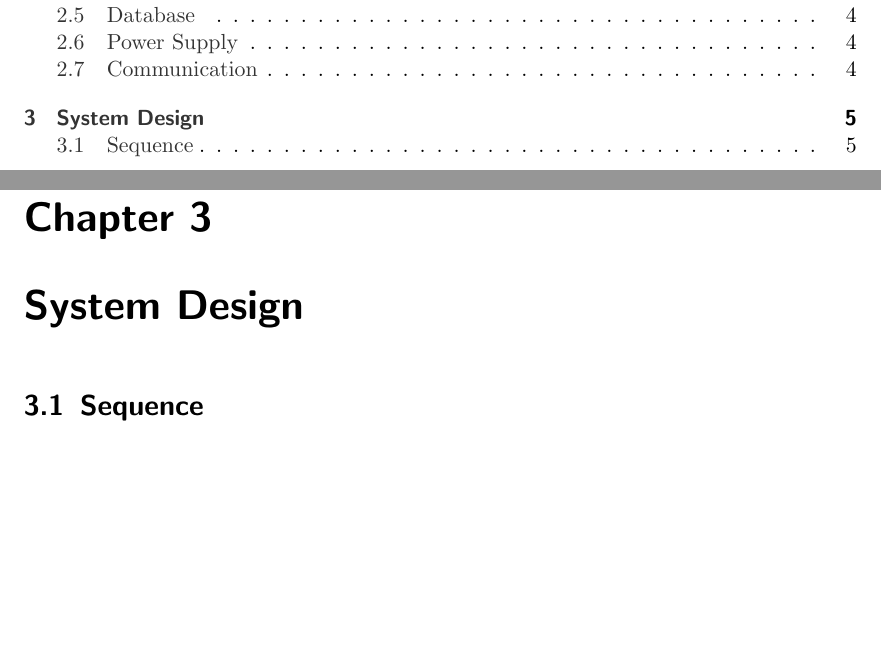
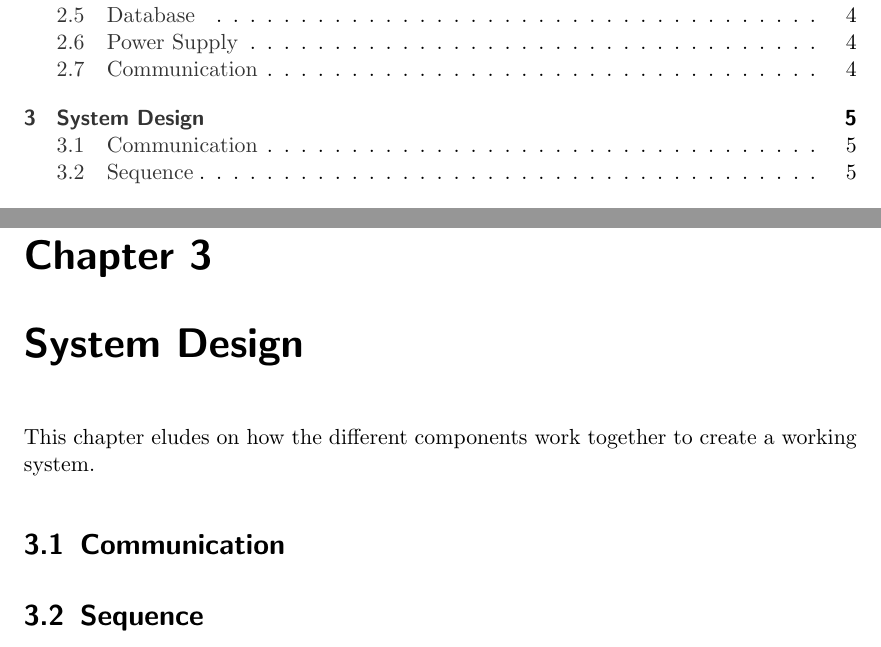
Before and after one commit to DerDavidos/SiegmaReport, a LaTeX book (Bericht.tex, which reads content/chapters/SystemDesign.tex): two parts of pages 5 and 11 of 19, joined at a grey line, cut so that both start at the same text. Compiled offline with pdfLaTeX.

Commit message:
system design

```diff
--- a/content/chapters/SystemDesign.tex
+++ b/content/chapters/SystemDesign.tex
@@ -1 +1,3 @@
 \chapter{System Design}
+
+This chapter eludes on how the different components work together to create a working system.
@@ -2,3 +11,10 @@
+\end{figure}
+
+
+
+
+\section{Communication}
+
 
 
 \section{Sequence}
```
Also changed, not shown: content/chapters/SystemDesign.tex (9 more changed lines).
